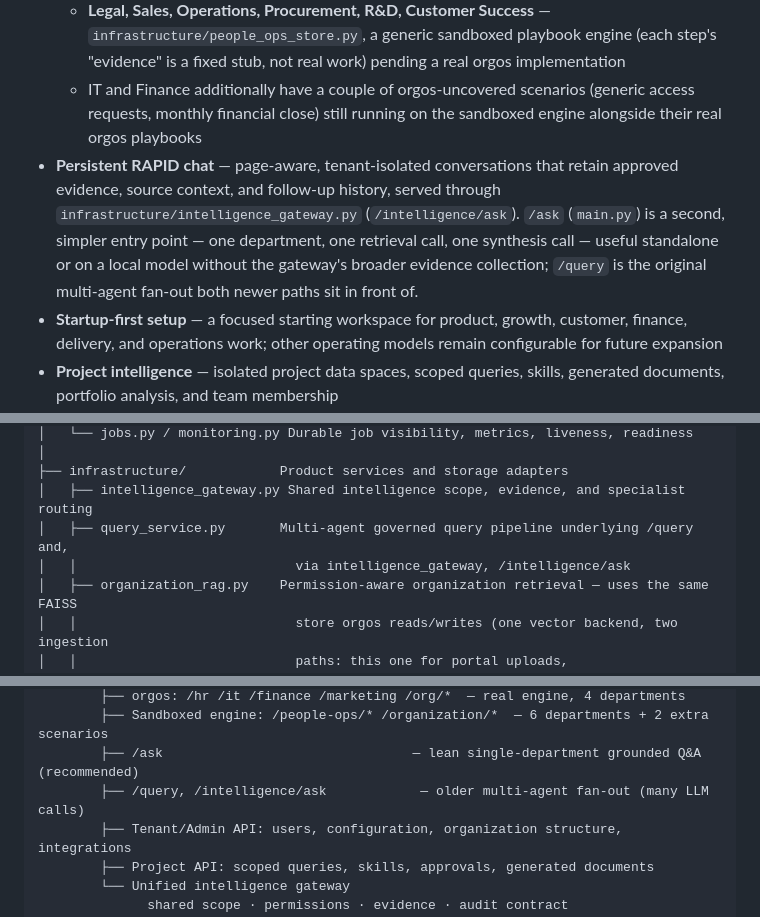
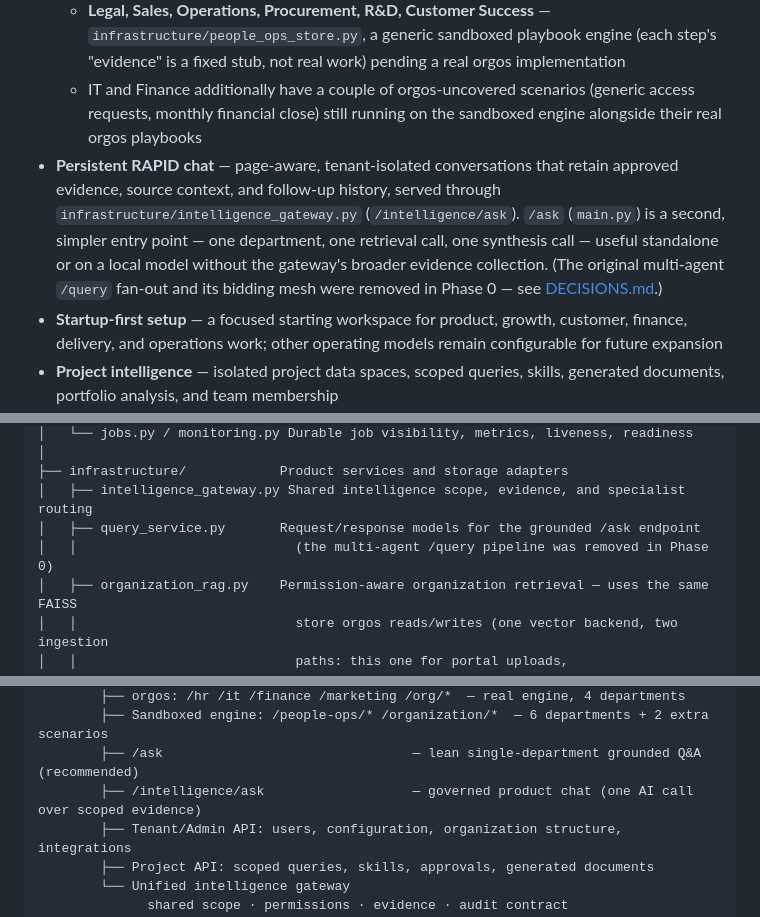
Before and after one commit to Apc0015/Rapid, a Markdown page: README.md, 3 parts joined by grey strips. Rendered like a GitHub page.

```diff
--- a/README.md
+++ b/README.md
@@ -15,7 +15,7 @@ RAPID is currently operated as an invite-only beta. A founder requests access at
   - **HR, IT, Finance, Marketing** — `orgos/`, real per-step specialists, RAG-grounded answers, independent verification against actual recorded state
   - **Legal, Sales, Operations, Procurement, R&D, Customer Success** — `infrastructure/people_ops_store.py`, a generic sandboxed playbook engine (each step's "evidence" is a fixed stub, not real work) pending a real orgos implementation
   - IT and Finance additionally have a couple of orgos-uncovered scenarios (generic access requests, monthly financial close) still running on the sandboxed engine alongside their real orgos playbooks
-- **Persistent RAPID chat** — page-aware, tenant-isolated conversations that retain approved evidence, source context, and follow-up history, served through `infrastructure/intelligence_gateway.py` (`/intelligence/ask`). `/ask` (`main.py`) is a second, simpler entry point — one department, one retrieval call, one synthesis call — useful standalone or on a local model without the gateway's broader evidence collection; `/query` is the original multi-agent fan-out both newer paths sit in front of.
+- **Persistent RAPID chat** — page-aware, tenant-isolated conversations that retain approved evidence, source context, and follow-up history, served through `infrastructure/intelligence_gateway.py` (`/intelligence/ask`). `/ask` (`main.py`) is a second, simpler entry point — one department, one retrieval call, one synthesis call — useful standalone or on a local model without the gateway's broader evidence collection. (The original multi-agent `/query` fan-out and its bidding mesh were removed in Phase 0 — see [DECISIONS.md](DECISIONS.md).)
 - **Startup-first setup** — a focused starting workspace for product, growth, customer, finance, delivery, and operations work; other operating models remain configurable for future expansion
 - **Project intelligence** — isolated project data spaces, scoped queries, skills, generated documents, portfolio analysis, and team membership
 - **Organization knowledge** — document upload, extraction/OCR, PII handling, source sync jobs, permissions, lexical/vector retrieval, and optional Qdrant
@@ -86,8 +86,8 @@ RAPID/
 │
 ├── infrastructure/            Product services and storage adapters
 │   ├── intelligence_gateway.py Shared intelligence scope, evidence, and specialist routing
-│   ├── query_service.py       Multi-agent governed query pipeline underlying /query and,
-│   │                            via intelligence_gateway, /intelligence/ask
+│   ├── query_service.py       Request/response models for the grounded /ask endpoint
+│   │                            (the multi-agent /query pipeline was removed in Phase 0)
 │   ├── organization_rag.py    Permission-aware organization retrieval — uses the same FAISS
 │   │                            store orgos reads/writes (one vector backend, two ingestion
 │   │                            paths: this one for portal uploads, scripts/build_indexes.py
@@ -333,7 +333,7 @@ nginx (:80)
         ├── orgos: /hr /it /finance /marketing /org/*  — real engine, 4 departments
         ├── Sandboxed engine: /people-ops/* /organization/*  — 6 departments + 2 extra scenarios
         ├── /ask                                — lean single-department grounded Q&A (recommended)
-        ├── /query, /intelligence/ask            — older multi-agent fan-out (many LLM calls)
+        ├── /intelligence/ask                   — governed product chat (one AI call over scoped evidence)
         ├── Tenant/Admin API: users, configuration, organization structure, integrations
         ├── Project API: scoped queries, skills, approvals, generated documents
         └── Unified intelligence gateway
```
Also changed, not shown: ARCHITECTURE.md (added, +149 -0 lines), DECISIONS.md (added, +107 -0 lines).
